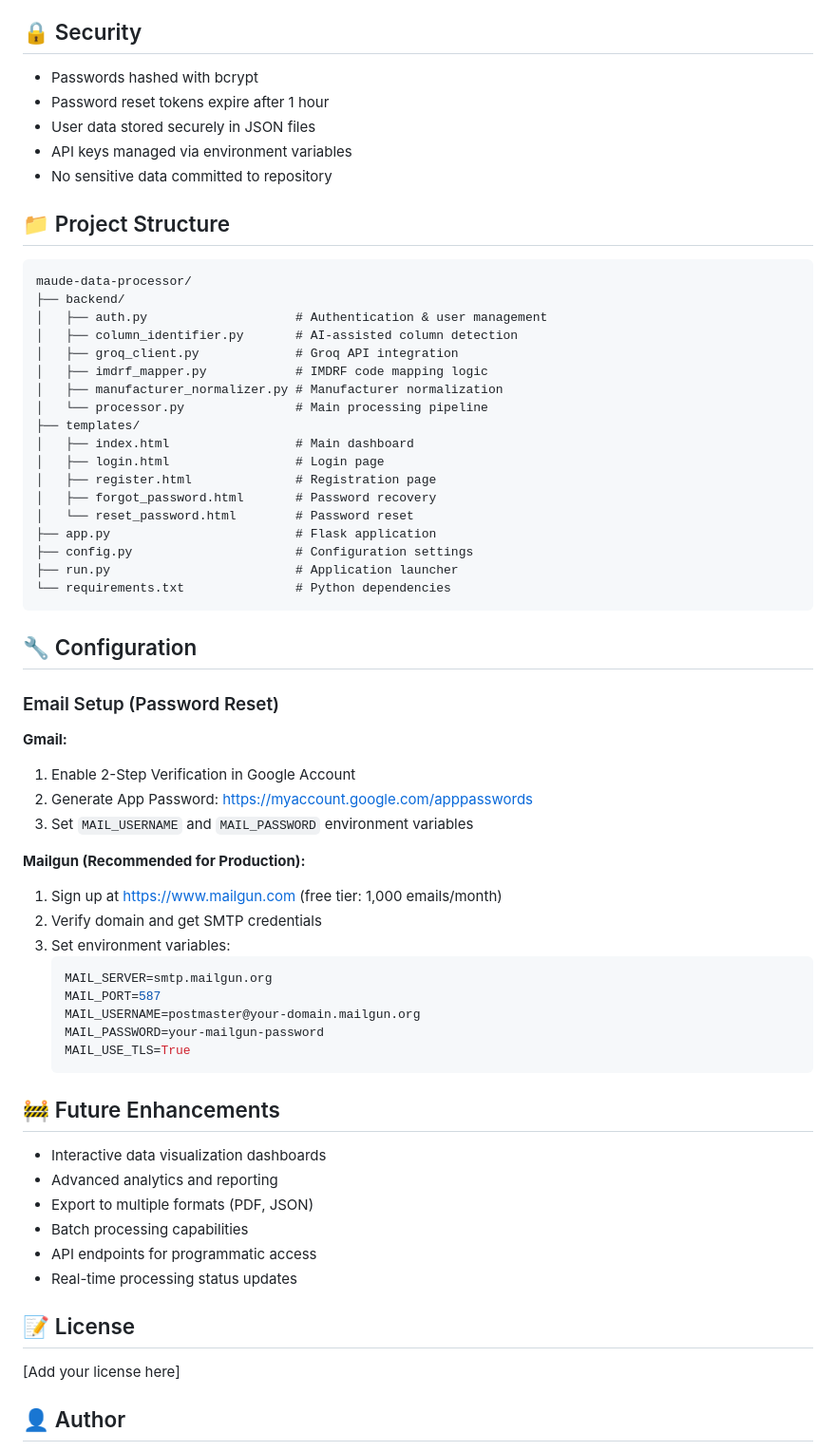
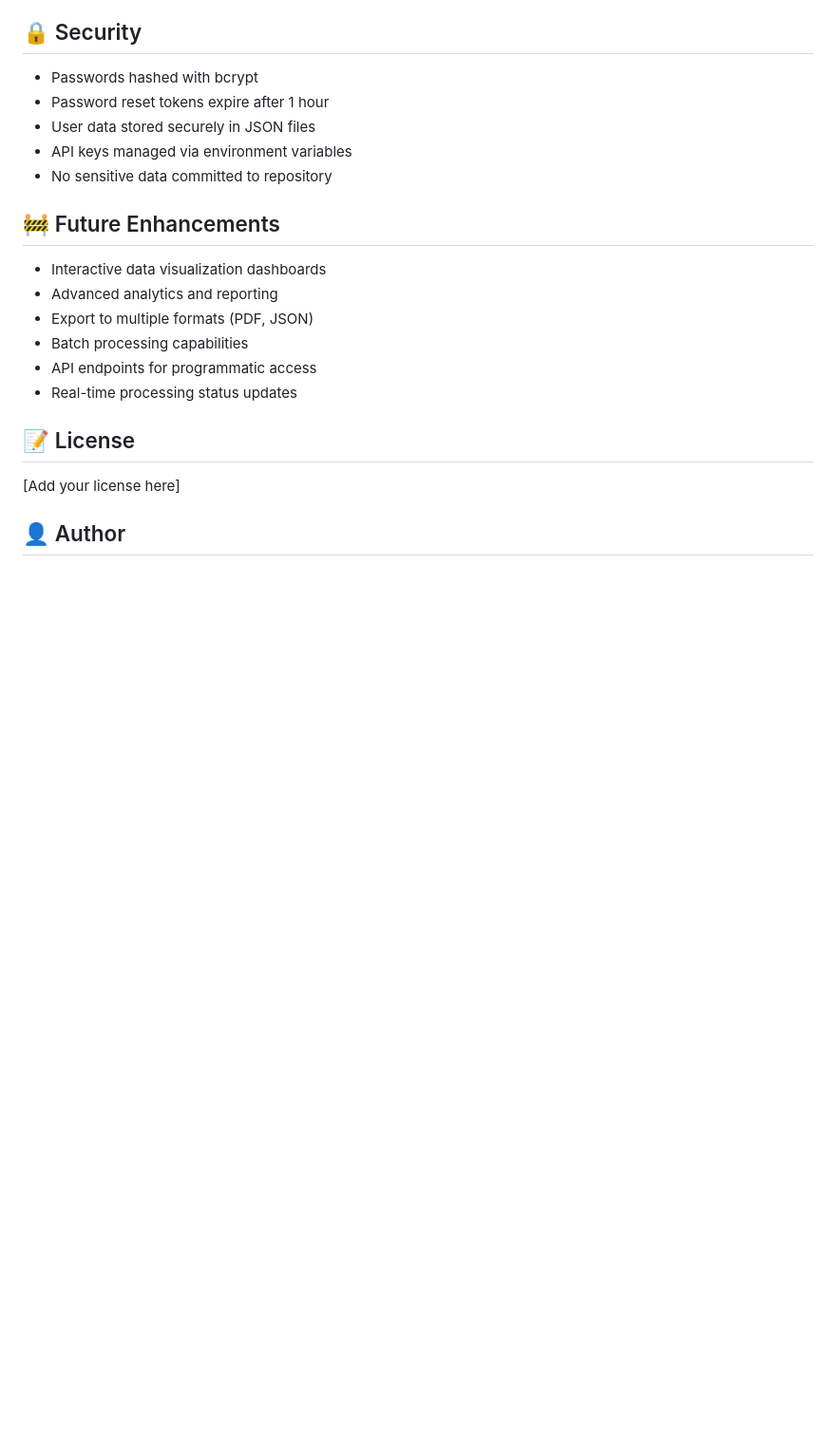
Before and after one commit to Devarsh009/FDA-MAUDE-Data-Processing-Analysis-Platform, a Markdown page: README.md, the part around one of its changes. Shown at 95% size. Drawn GitHub-style; blank space fills up the shorter version.

````diff
--- a/README.md
+++ b/README.md
@@ -91,50 +50,6 @@ The application processes MAUDE data through the following stages:
 - API keys managed via environment variables
 - No sensitive data committed to repository
 
-## 📁 Project Structure
-
-```
-maude-data-processor/
-├── backend/
-│   ├── auth.py                    # Authentication & user management
-│   ├── column_identifier.py       # AI-assisted column detection
-│   ├── groq_client.py             # Groq API integration
-│   ├── imdrf_mapper.py            # IMDRF code mapping logic
-│   ├── manufacturer_normalizer.py # Manufacturer normalization
-│   └── processor.py               # Main processing pipeline
-├── templates/
-│   ├── index.html                 # Main dashboard
-│   ├── login.html                 # Login page
-│   ├── register.html              # Registration page
-│   ├── forgot_password.html       # Password recovery
-│   └── reset_password.html        # Password reset
-├── app.py                         # Flask application
-├── config.py                      # Configuration settings
-├── run.py                         # Application launcher
-└── requirements.txt               # Python dependencies
-```
-
-## 🔧 Configuration
-
-### Email Setup (Password Reset)
-
-**Gmail:**
-1. Enable 2-Step Verification in Google Account
-2. Generate App Password: https://myaccount.google.com/apppasswords
-3. Set `MAIL_USERNAME` and `MAIL_PASSWORD` environment variables
-
-**Mailgun (Recommended for Production):**
-1. Sign up at https://www.mailgun.com (free tier: 1,000 emails/month)
-2. Verify domain and get SMTP credentials
-3. Set environment variables:
-   ```bash
-   MAIL_SERVER=smtp.mailgun.org
-   MAIL_PORT=587
-   MAIL_USERNAME=postmaster@your-domain.mailgun.org
-   MAIL_PASSWORD=your-mailgun-password
-   MAIL_USE_TLS=True
-   ```
-
 ## 🚧 Future Enhancements
 
 - Interactive data visualization dashboards
````
Also changed, not shown: other parts of README.md (+0 -41 lines).
